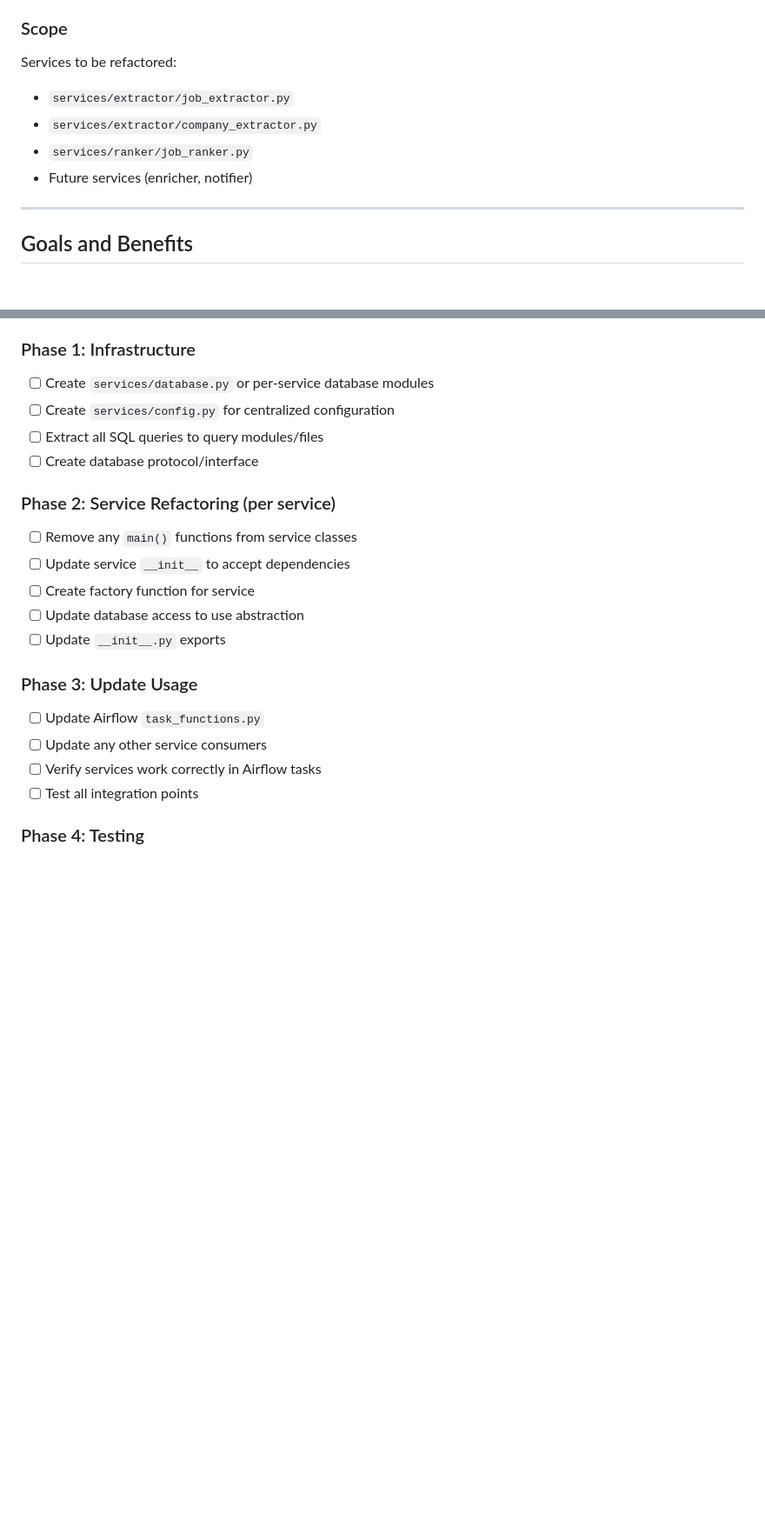
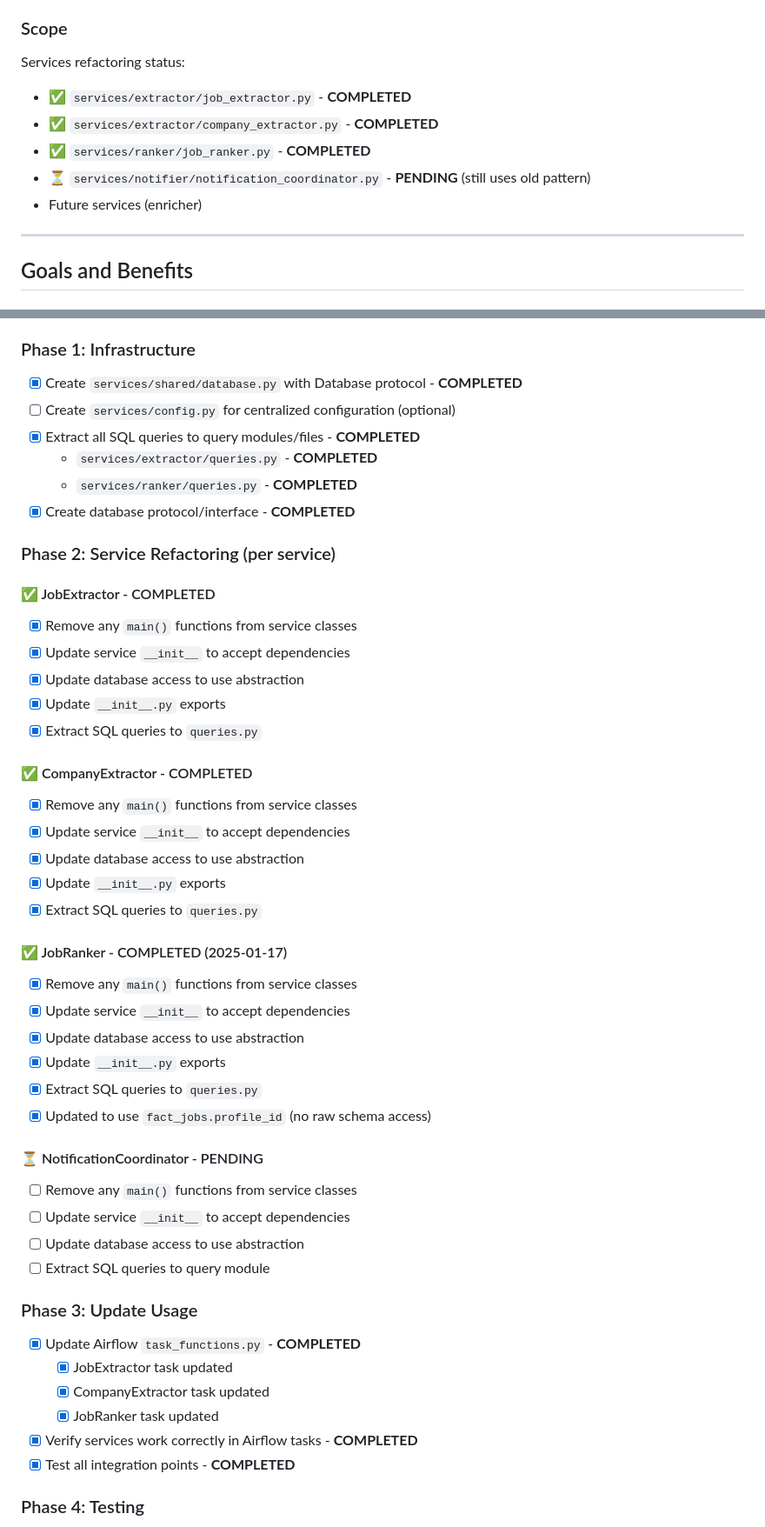
Before and after one commit to filmozolevskiy/job-etl-project, a Markdown page: project_documentation/services_refactoring_plan.md, 2 parts joined by grey strips. Shown at 87% size. GitHub-like rendering; blank space fills up the shorter version.

Commit message:
Update refactoring plan documentation - mark JobRanker as completed

```diff
--- a/project_documentation/services_refactoring_plan.md
+++ b/project_documentation/services_refactoring_plan.md
@@ -25,11 +26,12 @@ This document outlines a comprehensive refactoring plan for the services layer o
 
 ### Scope
 
-Services to be refactored:
-- `services/extractor/job_extractor.py`
-- `services/extractor/company_extractor.py`
-- `services/ranker/job_ranker.py`
-- Future services (enricher, notifier)
+Services refactoring status:
+- ✅ `services/extractor/job_extractor.py` - **COMPLETED**
+- ✅ `services/extractor/company_extractor.py` - **COMPLETED**
+- ✅ `services/ranker/job_ranker.py` - **COMPLETED**
+- ⏳ `services/notifier/notification_coordinator.py` - **PENDING** (still uses old pattern)
+- Future services (enricher)
 
 ---
 
@@ -1093,23 +1095,50 @@ def test_extract_company_with_mocks():
 - [ ] Set up test database for integration tests
 
 ### Phase 1: Infrastructure
-- [ ] Create `services/database.py` or per-service database modules
-- [ ] Create `services/config.py` for centralized configuration
-- [ ] Extract all SQL queries to query modules/files
-- [ ] Create database protocol/interface
+- [x] Create `services/shared/database.py` with Database protocol - **COMPLETED**
+- [ ] Create `services/config.py` for centralized configuration (optional)
+- [x] Extract all SQL queries to query modules/files - **COMPLETED**
+  - `services/extractor/queries.py` - **COMPLETED**
+  - `services/ranker/queries.py` - **COMPLETED**
+- [x] Create database protocol/interface - **COMPLETED**
 
 ### Phase 2: Service Refactoring (per service)
+
+#### ✅ JobExtractor - COMPLETED
+- [x] Remove any `main()` functions from service classes
+- [x] Update service `__init__` to accept dependencies
+- [x] Update database access to use abstraction
+- [x] Update `__init__.py` exports
+- [x] Extract SQL queries to `queries.py`
+
+#### ✅ CompanyExtractor - COMPLETED
+- [x] Remove any `main()` functions from service classes
+- [x] Update service `__init__` to accept dependencies
+- [x] Update database access to use abstraction
+- [x] Update `__init__.py` exports
+- [x] Extract SQL queries to `queries.py`
+
+#### ✅ JobRanker - COMPLETED (2025-01-17)
+- [x] Remove any `main()` functions from service classes
+- [x] Update service `__init__` to accept dependencies
+- [x] Update database access to use abstraction
+- [x] Update `__init__.py` exports
+- [x] Extract SQL queries to `queries.py`
+- [x] Updated to use `fact_jobs.profile_id` (no raw schema access)
+
+#### ⏳ NotificationCoordinator - PENDING
 - [ ] Remove any `main()` functions from service classes
 - [ ] Update service `__init__` to accept dependencies
-- [ ] Create factory function for service
 - [ ] Update database access to use abstraction
-- [ ] Update `__init__.py` exports
+- [ ] Extract SQL queries to query module
 
 ### Phase 3: Update Usage
-- [ ] Update Airflow `task_functions.py`
-- [ ] Update any other service consumers
-- [ ] Verify services work correctly in Airflow tasks
-- [ ] Test all integration points
+- [x] Update Airflow `task_functions.py` - **COMPLETED**
+  - [x] JobExtractor task updated
+  - [x] CompanyExtractor task updated
+  - [x] JobRanker task updated
+- [x] Verify services work correctly in Airflow tasks - **COMPLETED**
+- [x] Test all integration points - **COMPLETED**
 
 ### Phase 4: Testing
 - [ ] Update existing unit tests
```
Also changed, not shown: other parts of project_documentation/services_refactoring_plan.md (+25 -3 lines).
